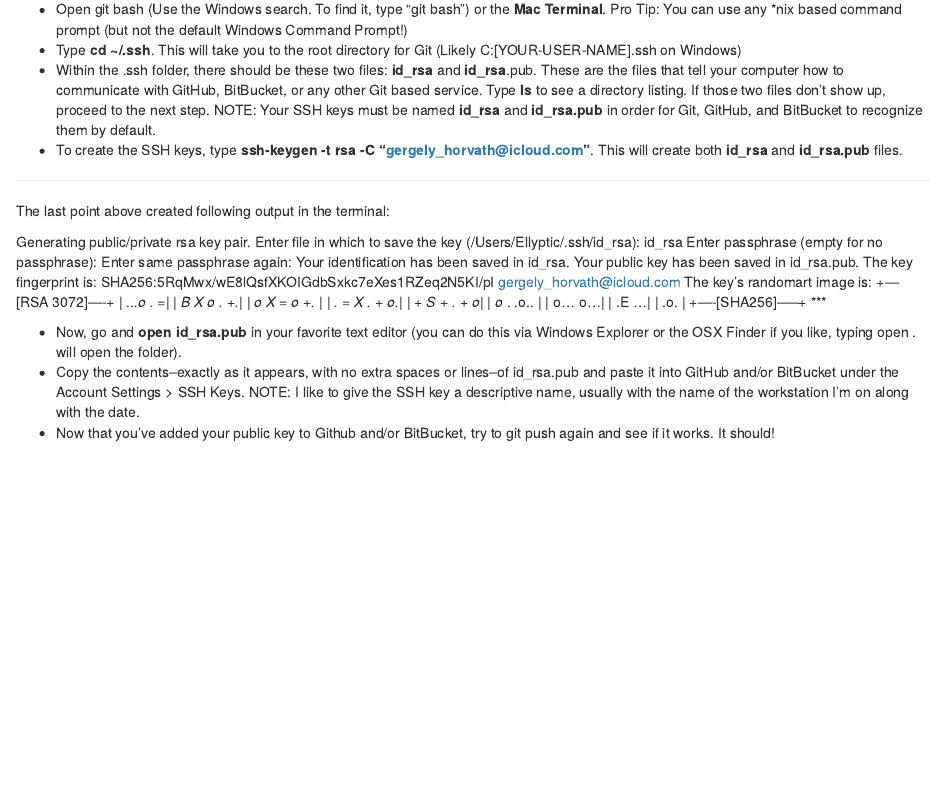
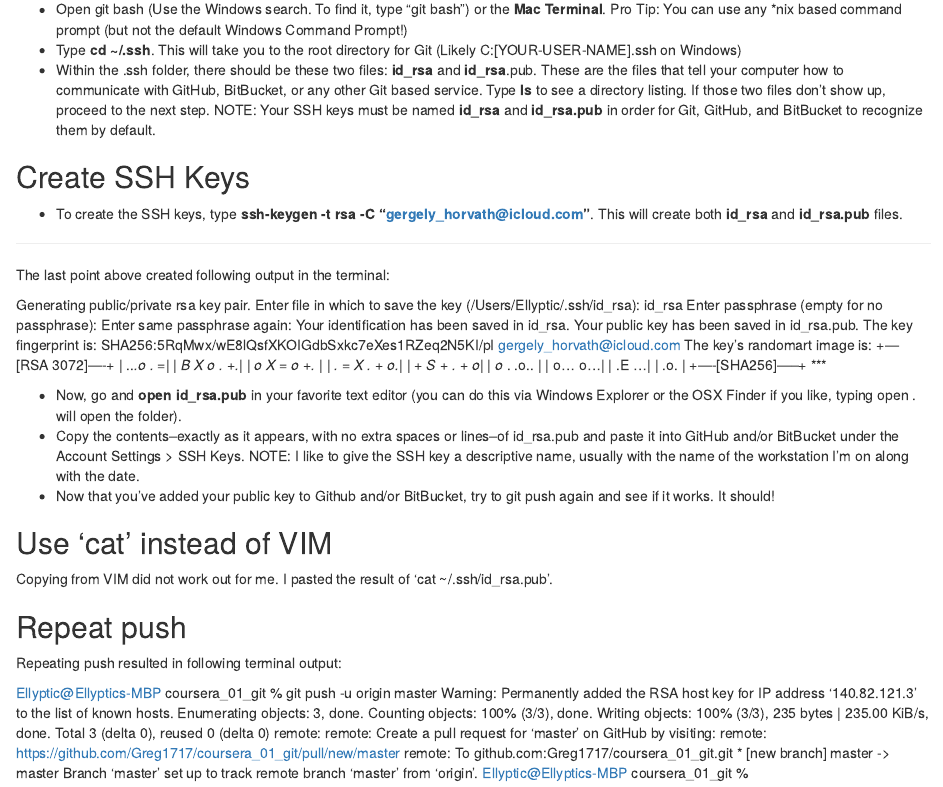
Before and after one commit to Greg1717/coursera_01_git, an R Markdown document (github.Rmd): the page in a window 1100 px wide, from 380 px down. Rendered offline with R 4.5, knitr and Pandoc, with nearby package versions.

Commit message:
commit Rmd

````diff
--- a/github.Rmd
+++ b/github.Rmd
@@ -29,6 +29,9 @@
 - Open git bash (Use the Windows search. To find it, type "git bash") or the **Mac Terminal**. Pro Tip: You can use any *nix based command prompt (but not the default Windows Command Prompt!)
 - Type **cd ~/.ssh**. This will take you to the root directory for Git (Likely C:\Users\[YOUR-USER-NAME]\.ssh\ on Windows)
 - Within the .ssh folder, there should be these two files: **id_rsa** and **id_rsa**.pub. These are the files that tell your computer how to communicate with GitHub, BitBucket, or any other Git based service. Type **ls** to see a directory listing. If those two files don't show up, proceed to the next step. NOTE: Your SSH keys must be named **id_rsa** and **id_rsa.pub** in order for Git, GitHub, and BitBucket to recognize them by default.
+
+## Create SSH Keys
+
 - To create the SSH keys, type **ssh-keygen -t rsa -C "gergely_horvath@icloud.com"**. This will create both **id_rsa** and **id_rsa.pub** files.
 
 ***
@@ -60,21 +63,26 @@
 - Copy the contents--exactly as it appears, with no extra spaces or lines--of id_rsa.pub and paste it into GitHub and/or BitBucket under the Account Settings > SSH Keys. NOTE: I like to give the SSH key a descriptive name, usually with the name of the workstation I'm on along with the date.
 - Now that you've added your public key to Github and/or BitBucket, try to git push again and see if it works. It should!
 
+## Use 'cat' instead of VIM
+Copying from VIM did not work out for me.  I pasted the result of 'cat ~/.ssh/id_rsa.pub'.
 
 
 
+## Repeat push
 
+Repeating push resulted in following terminal output:
 
-<!-- This is an [R Markdown](http://rmarkdown.rstudio.com) Notebook. When you execute code within the notebook, the results appear beneath the code.  -->
-
-<!-- Try executing this chunk by clicking the *Run* button within the chunk or by placing your cursor inside it and pressing *Cmd+Shift+Enter*.  -->
-
-<!-- ```{r} -->
-<!-- plot(cars) -->
-<!-- ``` -->
-
-<!-- Add a new chunk by clicking the *Insert Chunk* button on the toolbar or by pressing *Cmd+Option+I*. -->
-
-<!-- When you save the notebook, an HTML file containing the code and output will be saved alongside it (click the *Preview* button or press *Cmd+Shift+K* to preview the HTML file).  -->
-
-<!-- The preview shows you a rendered HTML copy of the contents of the editor. Consequently, unlike *Knit*, *Preview* does not run any R code chunks. Instead, the output of the chunk when it was last run in the editor is displayed. -->
+Ellyptic@Ellyptics-MBP coursera_01_git % git push -u origin master
+Warning: Permanently added the RSA host key for IP address '140.82.121.3' to the list of known hosts.
+Enumerating objects: 3, done.
+Counting objects: 100% (3/3), done.
+Writing objects: 100% (3/3), 235 bytes | 235.00 KiB/s, done.
+Total 3 (delta 0), reused 0 (delta 0)
+remote:
+remote: Create a pull request for 'master' on GitHub by visiting:
+remote:      https://github.com/Greg1717/coursera_01_git/pull/new/master
+remote:
+To github.com:Greg1717/coursera_01_git.git
+ * [new branch]      master -> master
+Branch 'master' set up to track remote branch 'master' from 'origin'.
+Ellyptic@Ellyptics-MBP coursera_01_git %
````
